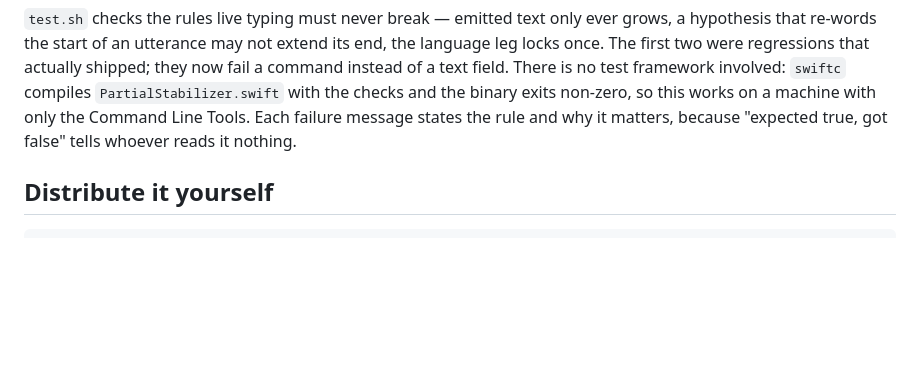
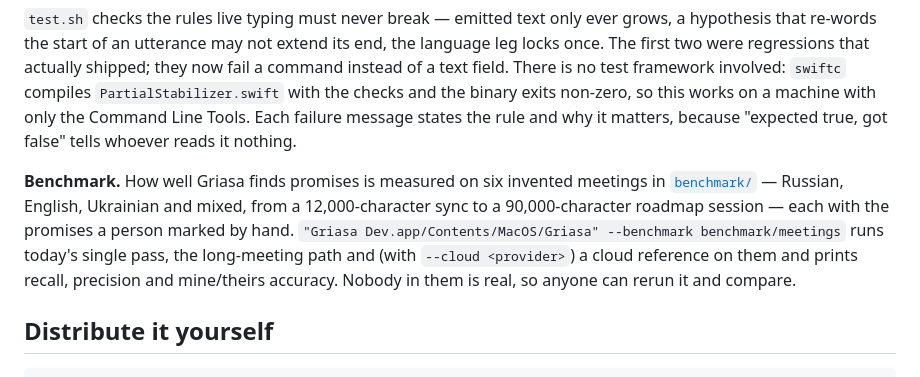
Before and after one commit to Stari-am/griasa, a Markdown page: README.md, the part around the change. Rendered like a GitHub page; blank space fills up the shorter version.

Commit message:
Benchmark README, and a pointer to it from the main README
Co-Authored-By: Claude Opus 5.5 <noreply@anthropic.com>

```diff
--- a/README.md
+++ b/README.md
@@ -130,6 +130,15 @@ they now fail a command instead of a text field. There is no test framework invo
 works on a machine with only the Command Line Tools. Each failure message states
 the rule and why it matters, because "expected true, got false" tells whoever reads
 it nothing.
+
+**Benchmark.** How well Griasa finds promises is measured on six invented
+meetings in [`benchmark/`](benchmark/README.md) — Russian, English, Ukrainian and
+mixed, from a 12,000-character sync to a 90,000-character roadmap session — each
+with the promises a person marked by hand. `"Griasa Dev.app/Contents/MacOS/Griasa"
+--benchmark benchmark/meetings` runs today's single pass, the long-meeting path
+and (with `--cloud <provider>`) a cloud reference on them and prints recall,
+precision and mine/theirs accuracy. Nobody in them is real, so anyone can rerun
+it and compare.
 
 ## Distribute it yourself
 
```
Also changed, not shown: benchmark/README.md (added, +134 -0 lines).
